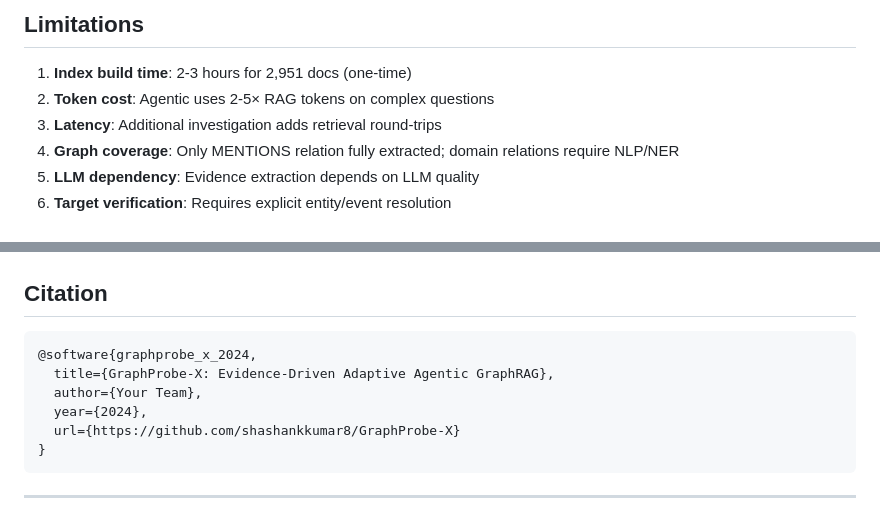
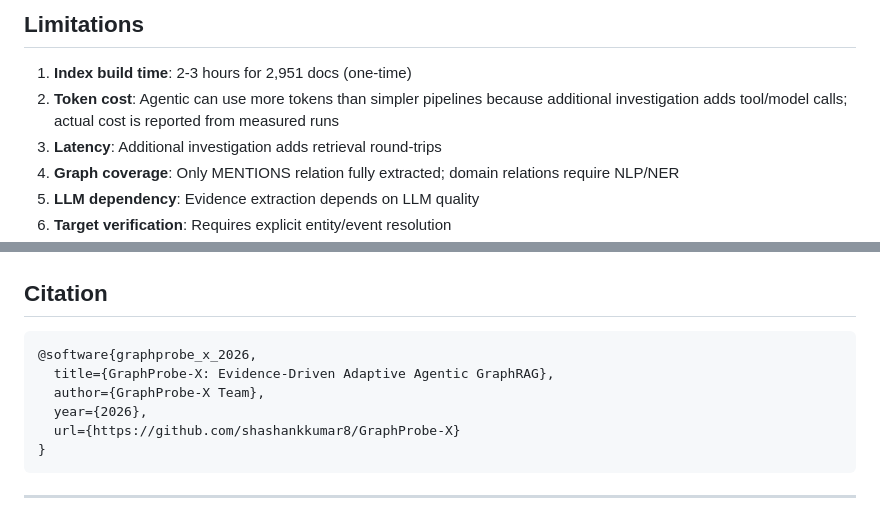
Before and after one commit to shashankkumar8/GraphProbe-X, a Markdown page: README.md, 2 parts joined by grey strips. GitHub-like rendering.

Commit message:
docs: clean stale cost and citation placeholders

````diff
--- a/README.md
+++ b/README.md
@@ -620,7 +620,7 @@ See [`GraphProbe-X-FINAL-2026/docs/JUDGE_QA.md`](GraphProbe-X-FINAL-2026/docs/JU
 ## Limitations
 
 1. **Index build time**: 2-3 hours for 2,951 docs (one-time)
-2. **Token cost**: Agentic uses 2-5× RAG tokens on complex questions
+2. **Token cost**: Agentic can use more tokens than simpler pipelines because additional investigation adds tool/model calls; actual cost is reported from measured runs
 3. **Latency**: Additional investigation adds retrieval round-trips
 4. **Graph coverage**: Only MENTIONS relation fully extracted; domain relations require NLP/NER
 5. **LLM dependency**: Evidence extraction depends on LLM quality
@@ -644,10 +644,10 @@ MIT
 ## Citation
 
 ```bibtex
-@software{graphprobe_x_2024,
+@software{graphprobe_x_2026,
   title={GraphProbe-X: Evidence-Driven Adaptive Agentic GraphRAG},
-  author={Your Team},
-  year={2024},
+  author={GraphProbe-X Team},
+  year={2026},
   url={https://github.com/shashankkumar8/GraphProbe-X}
 }
 ```
````
